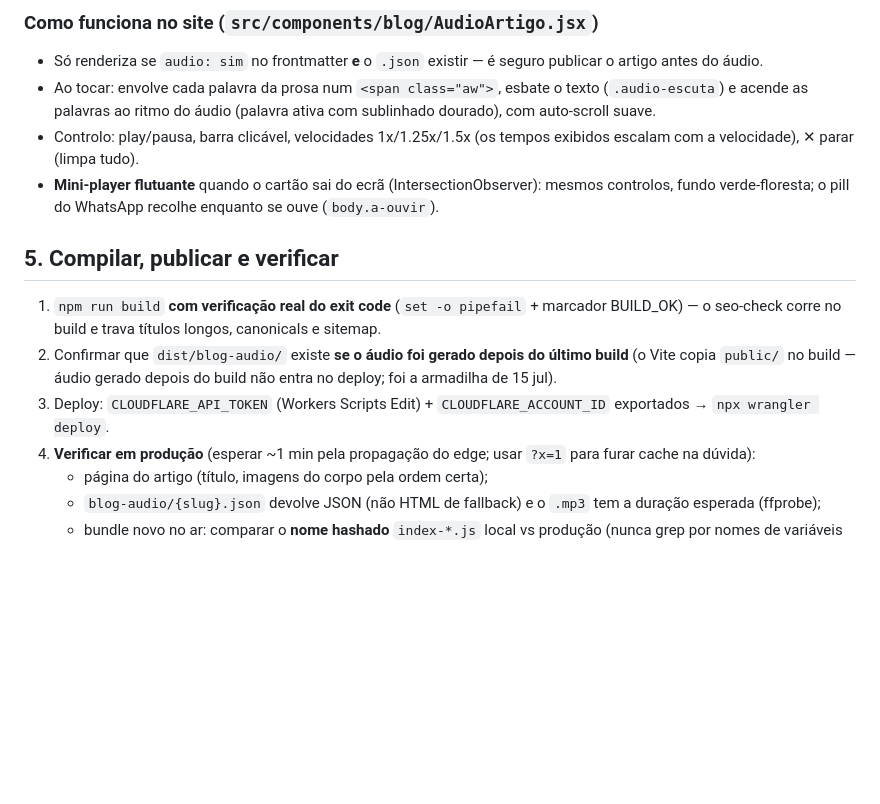
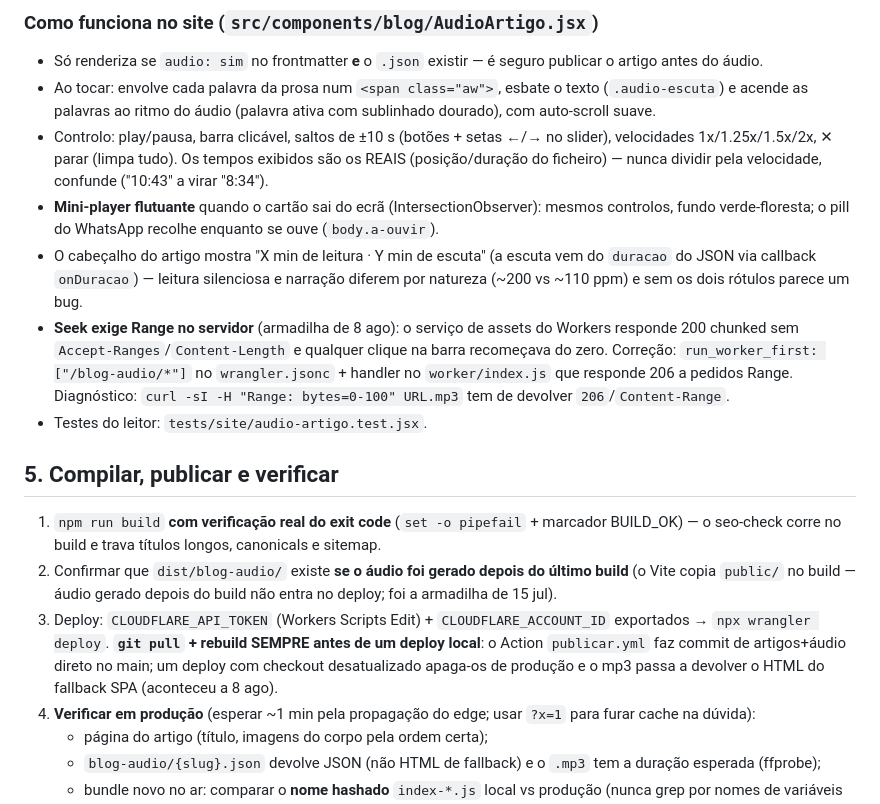
Before and after one commit to victor-level-hub/vyvian-avena-adv, a Markdown page: docs/processo-artigo-blogue-completo.md, the part around the change. Drawn GitHub-style; blank space fills up the shorter version.

Commit message:
docs: checklist do player de audio (Range, 2x, saltos 10s) no processo do blogue
Co-Authored-By: Claude Fable 5 <noreply@anthropic.com>

```diff
--- a/docs/processo-artigo-blogue-completo.md
+++ b/docs/processo-artigo-blogue-completo.md
@@ -103,11 +103,24 @@ ELEVENLABS_API_KEY=sk_... node scripts/gerar-audio-blogue.mjs --slug {slug} [--m
 - Ao tocar: envolve cada palavra da prosa num `<span class="aw">`, esbate o texto
   (`.audio-escuta`) e acende as palavras ao ritmo do áudio (palavra ativa com
   sublinhado dourado), com auto-scroll suave.
-- Controlo: play/pausa, barra clicável, velocidades 1x/1.25x/1.5x (os tempos
-  exibidos escalam com a velocidade), ✕ parar (limpa tudo).
+- Controlo: play/pausa, barra clicável, saltos de ±10 s (botões + setas ←/→ no
+  slider), velocidades 1x/1.25x/1.5x/2x, ✕ parar (limpa tudo). Os tempos
+  exibidos são os REAIS (posição/duração do ficheiro) — nunca dividir pela
+  velocidade, confunde ("10:43" a virar "8:34").
 - **Mini-player flutuante** quando o cartão sai do ecrã (IntersectionObserver):
   mesmos controlos, fundo verde-floresta; o pill do WhatsApp recolhe enquanto
   se ouve (`body.a-ouvir`).
+- O cabeçalho do artigo mostra "X min de leitura · Y min de escuta" (a escuta
+  vem do `duracao` do JSON via callback `onDuracao`) — leitura silenciosa e
+  narração diferem por natureza (~200 vs ~110 ppm) e sem os dois rótulos parece
+  um bug.
+- **Seek exige Range no servidor** (armadilha de 8 ago): o serviço de assets do
+  Workers responde 200 chunked sem `Accept-Ranges`/`Content-Length` e qualquer
+  clique na barra recomeçava do zero. Correção: `run_worker_first:
+  ["/blog-audio/*"]` no `wrangler.jsonc` + handler no `worker/index.js` que
+  responde 206 a pedidos Range. Diagnóstico: `curl -sI -H "Range: bytes=0-100"
+  URL.mp3` tem de devolver `206`/`Content-Range`.
+- Testes do leitor: `tests/site/audio-artigo.test.jsx`.
 
 ## 5. Compilar, publicar e verificar
 
@@ -118,7 +131,10 @@ ELEVENLABS_API_KEY=sk_... node scripts/gerar-audio-blogue.mjs --slug {slug} [--m
    último build** (o Vite copia `public/` no build — áudio gerado depois do build
    não entra no deploy; foi a armadilha de 15 jul).
 3. Deploy: `CLOUDFLARE_API_TOKEN` (Workers Scripts Edit) + `CLOUDFLARE_ACCOUNT_ID`
-   exportados → `npx wrangler deploy`.
+   exportados → `npx wrangler deploy`. **`git pull` + rebuild SEMPRE antes de um
+   deploy local**: o Action `publicar.yml` faz commit de artigos+áudio direto no
+   main; um deploy com checkout desatualizado apaga-os de produção e o mp3 passa
+   a devolver o HTML do fallback SPA (aconteceu a 8 ago).
 4. **Verificar em produção** (esperar ~1 min pela propagação do edge; usar
    `?x=1` para furar cache na dúvida):
    - página do artigo (título, imagens do corpo pela ordem certa);
```
Also changed, not shown: claude/processo-artigo-blogue-completo.md (+6 -2 lines).
